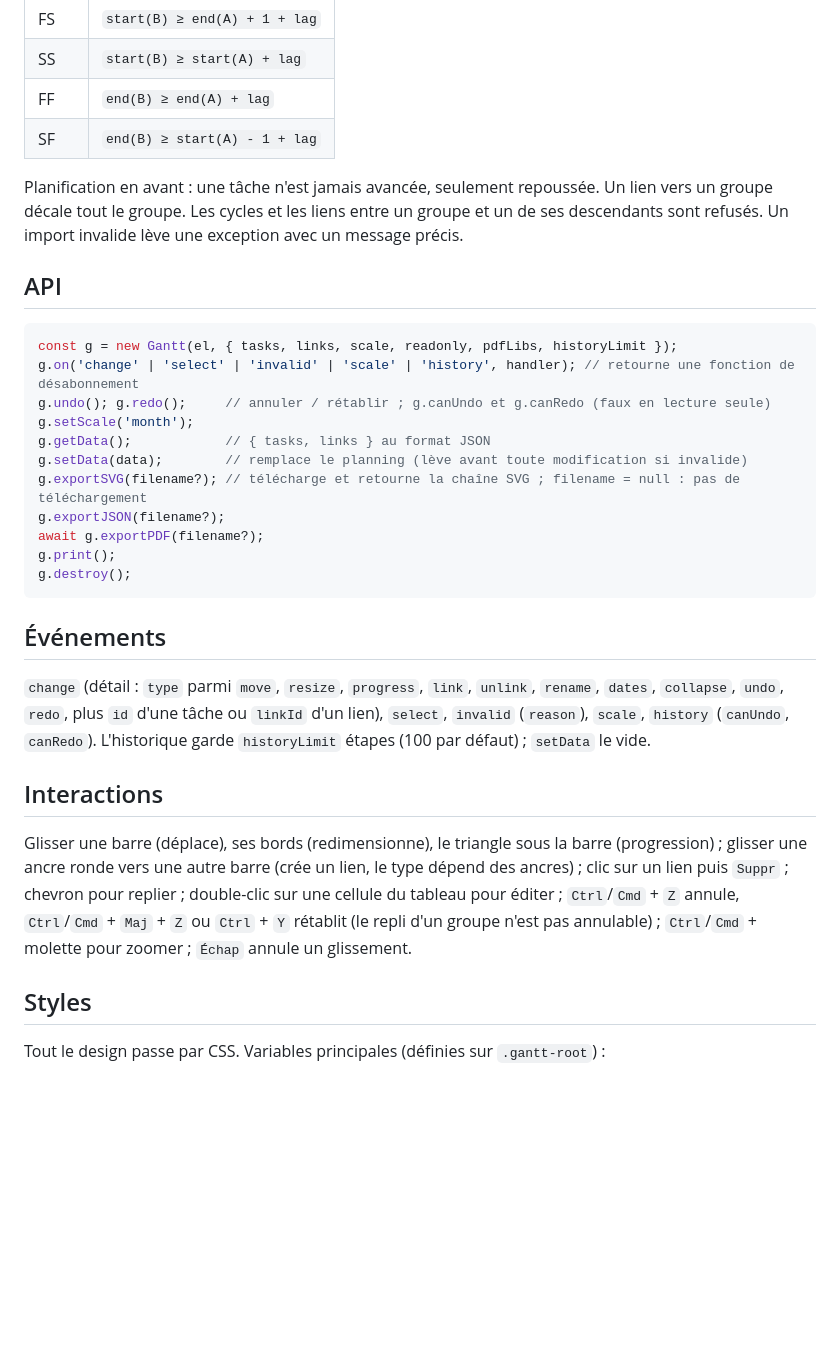
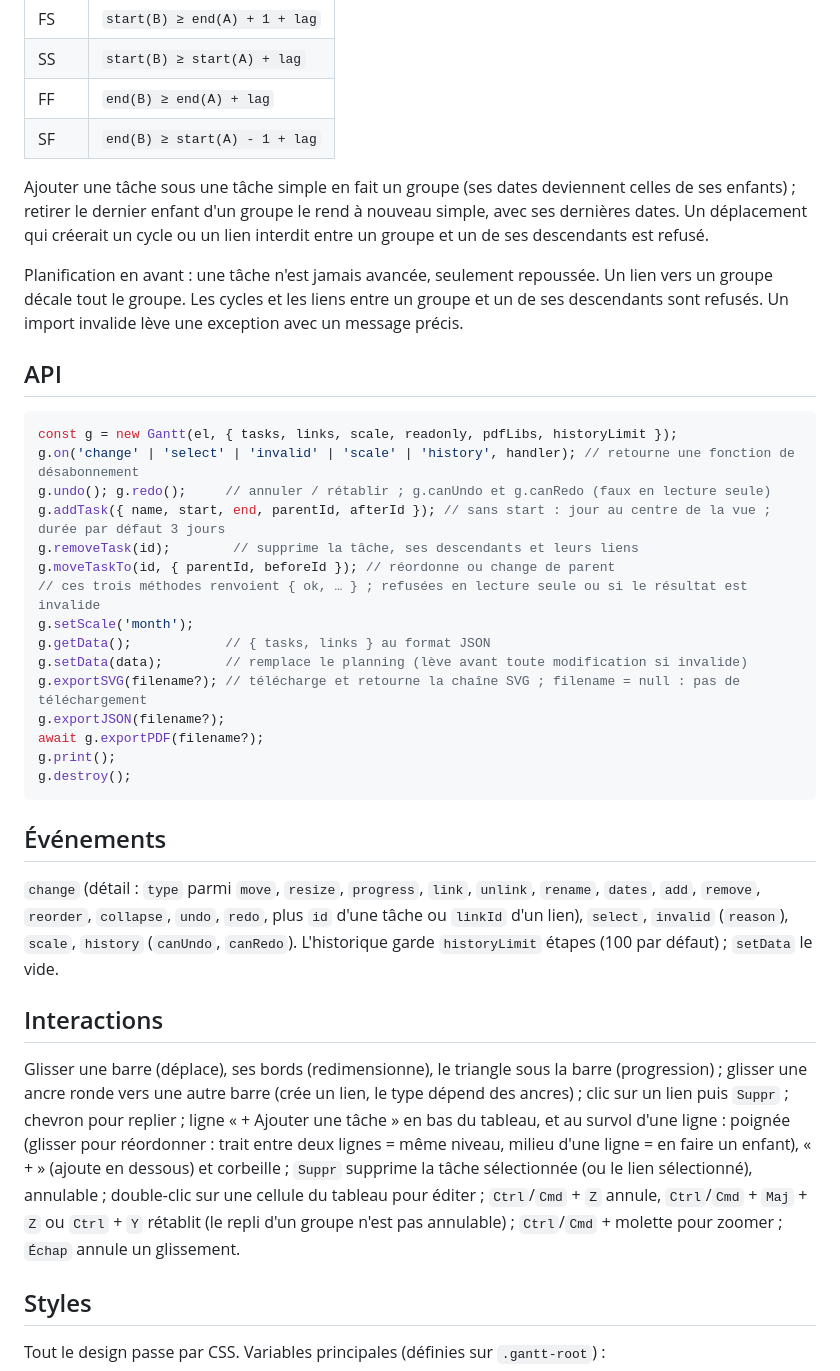
Before and after one commit to charlescoiffier/jsgantt, a Markdown page: README.md, the part around the change. Rendered like a GitHub page; blank space fills up the shorter version.

Commit message:
docs: README du lot 2 (création, suppression, réorganisation)
Co-Authored-By: Claude Sonnet 5.5 <noreply@anthropic.com>

```diff
--- a/README.md
+++ b/README.md
@@ -41,6 +41,8 @@ Une tâche qui a des enfants est un **groupe** : ses dates sont calculées à pa
 | FF | `end(B) ≥ end(A) + lag` |
 | SF | `end(B) ≥ start(A) - 1 + lag` |
 
+Ajouter une tâche sous une tâche simple en fait un groupe (ses dates deviennent celles de ses enfants) ; retirer le dernier enfant d'un groupe le rend à nouveau simple, avec ses dernières dates. Un déplacement qui créerait un cycle ou un lien interdit entre un groupe et un de ses descendants est refusé.
+
 Planification en avant : une tâche n'est jamais avancée, seulement repoussée. Un lien vers un groupe décale tout le groupe. Les cycles et les liens entre un groupe et un de ses descendants sont refusés. Un import invalide lève une exception avec un message précis.
 
 ## API
@@ -49,6 +51,10 @@ Planification en avant : une tâche n'est jamais avancée, seulement repoussée.
 const g = new Gantt(el, { tasks, links, scale, readonly, pdfLibs, historyLimit });
 g.on('change' | 'select' | 'invalid' | 'scale' | 'history', handler); // retourne une fonction de désabonnement
 g.undo(); g.redo();     // annuler / rétablir ; g.canUndo et g.canRedo (faux en lecture seule)
+g.addTask({ name, start, end, parentId, afterId }); // sans start : jour au centre de la vue ; durée par défaut 3 jours
+g.removeTask(id);        // supprime la tâche, ses descendants et leurs liens
+g.moveTaskTo(id, { parentId, beforeId }); // réordonne ou change de parent
+// ces trois méthodes renvoient { ok, … } ; refusées en lecture seule ou si le résultat est invalide
 g.setScale('month');
 g.getData();            // { tasks, links } au format JSON
 g.setData(data);        // remplace le planning (lève avant toute modification si invalide)
@@ -61,12 +67,12 @@ g.destroy();
 
 ## Événements
 
-`change` (détail : `type` parmi `move`, `resize`, `progress`, `link`, `unlink`, `rename`, `dates`, `collapse`, `undo`, `redo`, plus `id` d'une tâche ou `linkId` d'un lien), `select`, `invalid` (`reason`), `scale`, `history` (`canUndo`, `canRedo`).
+`change` (détail : `type` parmi `move`, `resize`, `progress`, `link`, `unlink`, `rename`, `dates`, `add`, `remove`, `reorder`, `collapse`, `undo`, `redo`, plus `id` d'une tâche ou `linkId` d'un lien), `select`, `invalid` (`reason`), `scale`, `history` (`canUndo`, `canRedo`).
 L'historique garde `historyLimit` étapes (100 par défaut) ; `setData` le vide.
 
 ## Interactions
 
-Glisser une barre (déplace), ses bords (redimensionne), le triangle sous la barre (progression) ; glisser une ancre ronde vers une autre barre (crée un lien, le type dépend des ancres) ; clic sur un lien puis `Suppr` ; chevron pour replier ; double-clic sur une cellule du tableau pour éditer ; `Ctrl`/`Cmd` + `Z` annule, `Ctrl`/`Cmd` + `Maj` + `Z` ou `Ctrl` + `Y` rétablit (le repli d'un groupe n'est pas annulable) ; `Ctrl`/`Cmd` + molette pour zoomer ; `Échap` annule un glissement.
+Glisser une barre (déplace), ses bords (redimensionne), le triangle sous la barre (progression) ; glisser une ancre ronde vers une autre barre (crée un lien, le type dépend des ancres) ; clic sur un lien puis `Suppr` ; chevron pour replier ; ligne « + Ajouter une tâche » en bas du tableau, et au survol d'une ligne : poignée (glisser pour réordonner : trait entre deux lignes = même niveau, milieu d'une ligne = en faire un enfant), « + » (ajoute en dessous) et corbeille ; `Suppr` supprime la tâche sélectionnée (ou le lien sélectionné), annulable ; double-clic sur une cellule du tableau pour éditer ; `Ctrl`/`Cmd` + `Z` annule, `Ctrl`/`Cmd` + `Maj` + `Z` ou `Ctrl` + `Y` rétablit (le repli d'un groupe n'est pas annulable) ; `Ctrl`/`Cmd` + molette pour zoomer ; `Échap` annule un glissement.
 
 ## Styles
 
```
